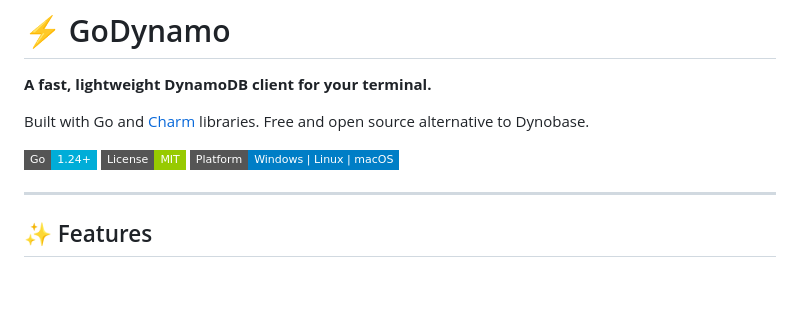
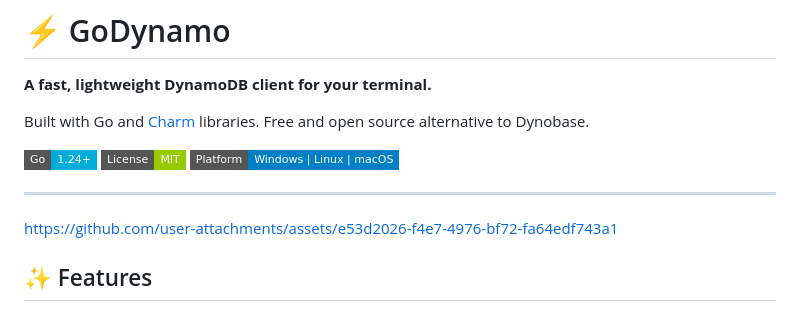
Before and after one commit to estevaofon/godynamo, a Markdown page: README.md, the part around the change. Rendered like a GitHub page; badges without logos; blank space fills up the shorter version.

Commit message:
Add link to user attachments in README
Added a link to user attachments in the README.

```diff
--- a/README.md
+++ b/README.md
@@ -9,6 +9,8 @@ Built with Go and [Charm](https://charm.sh/) libraries. Free and open source alt
 ![Platform](https://img.shields.io/badge/Platform-Windows%20|%20Linux%20|%20macOS-blue?style=flat-square)
 
 ---
+
+https://github.com/user-attachments/assets/e53d2026-f4e7-4976-bf72-fa64edf743a1
 
 ## ✨ Features
 
```
